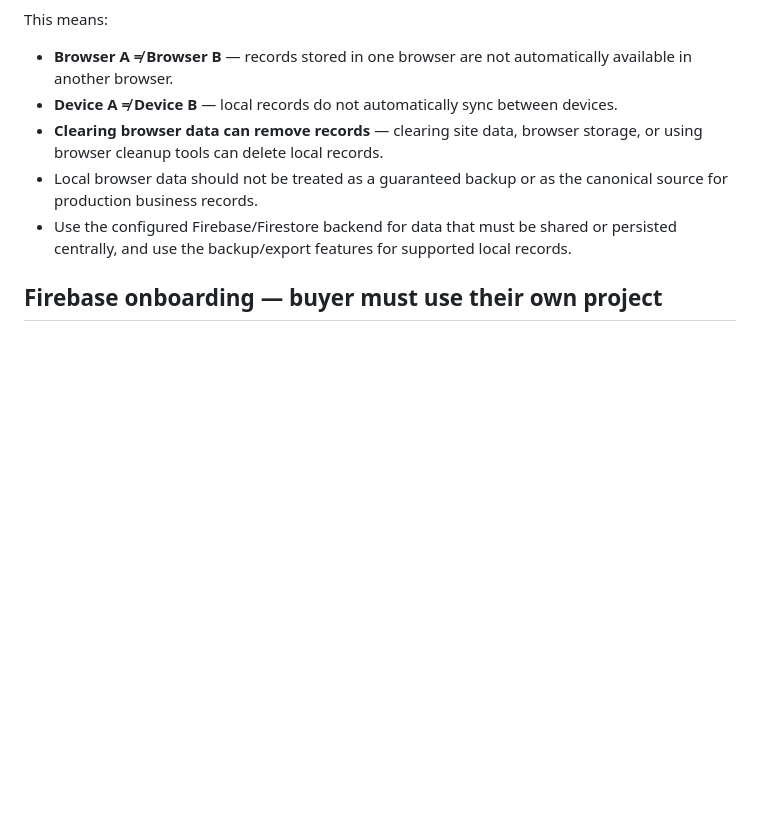
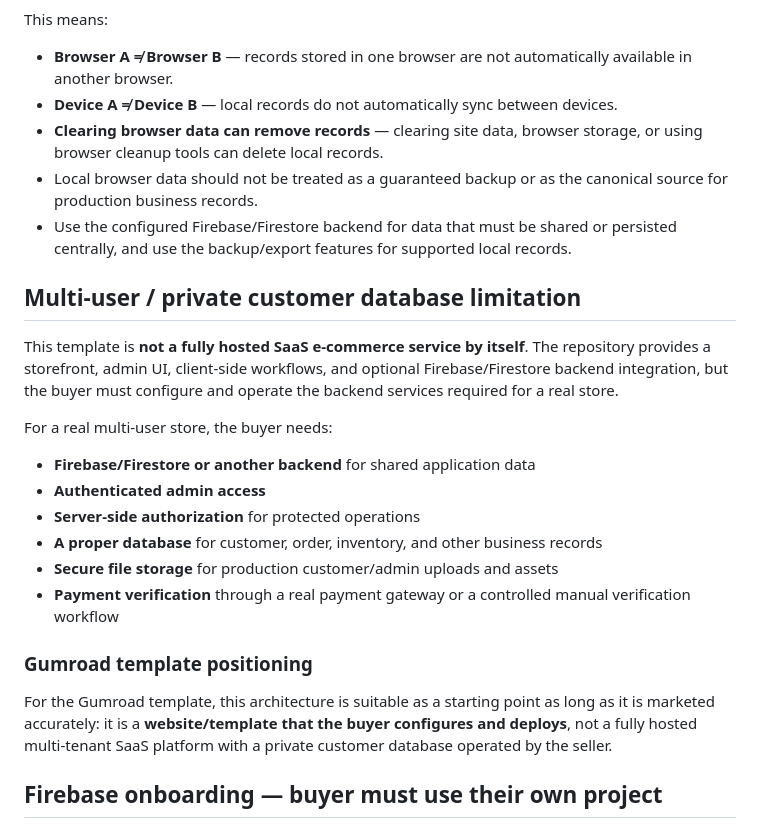
Before and after one commit to tubalrr/Kapeng-Barako, a Markdown page: README.md, the part around the change. GitHub-like rendering; blank space fills up the shorter version.

Commit message:
Document multi-user backend and SaaS limitations

```diff
--- a/README.md
+++ b/README.md
@@ -52,6 +52,23 @@ This means:
 - Local browser data should not be treated as a guaranteed backup or as the canonical source for production business records.
 - Use the configured Firebase/Firestore backend for data that must be shared or persisted centrally, and use the backup/export features for supported local records.
 
+## Multi-user / private customer database limitation
+
+This template is **not a fully hosted SaaS e-commerce service by itself**. The repository provides a storefront, admin UI, client-side workflows, and optional Firebase/Firestore backend integration, but the buyer must configure and operate the backend services required for a real store.
+
+For a real multi-user store, the buyer needs:
+
+- **Firebase/Firestore or another backend** for shared application data
+- **Authenticated admin access**
+- **Server-side authorization** for protected operations
+- **A proper database** for customer, order, inventory, and other business records
+- **Secure file storage** for production customer/admin uploads and assets
+- **Payment verification** through a real payment gateway or a controlled manual verification workflow
+
+### Gumroad template positioning
+
+For the Gumroad template, this architecture is suitable as a starting point as long as it is marketed accurately: it is a **website/template that the buyer configures and deploys**, not a fully hosted multi-tenant SaaS platform with a private customer database operated by the seller.
+
 ## Firebase onboarding — buyer must use their own project
 
 **Important for buyers:** this template intentionally ships with Firebase placeholders. You must create and use **your own Firebase project** before enabling live authentication, orders, inventory, checkout, or Admin features. Do not reuse the seller's Firebase project, admin UID, email, or credentials.
```
